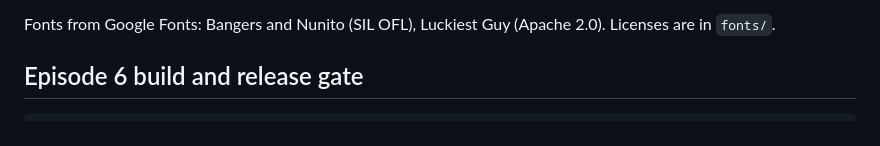
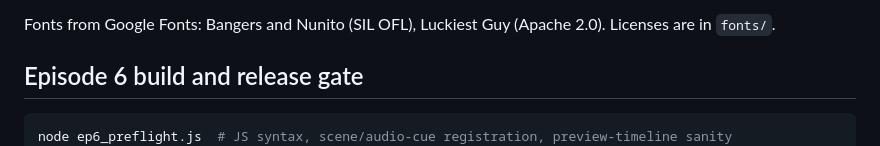
Before and after one commit to workblock100/workblock100, a Markdown page: fruit-video/README.md, the part around the change. GitHub-like rendering.

Commit message:
Record verified source-only Episode 6 checks and preflight command

````diff
--- a/fruit-video/README.md
+++ b/fruit-video/README.md
@@ -144,6 +144,7 @@ Fonts from Google Fonts: Bangers and Nunito (SIL OFL), Luckiest Guy (Apache 2.0)
 ## Episode 6 build and release gate
 
 ```bash
+node ep6_preflight.js  # JS syntax, scene/audio-cue registration, preview-timeline sanity
 python3 build_audio.py --model /path/to/kokoro-v1.0.onnx --voices /path/to/voices-v1.0.bin --script script_ep6.json --out build/ep6 --var TIMELINE_EP6
 ffmpeg -y -i build/ep6/audio.wav -c:a aac -b:a 192k build/ep6/audio.m4a
 EP=6 node render.js preview 1 10 30 60 90
````
